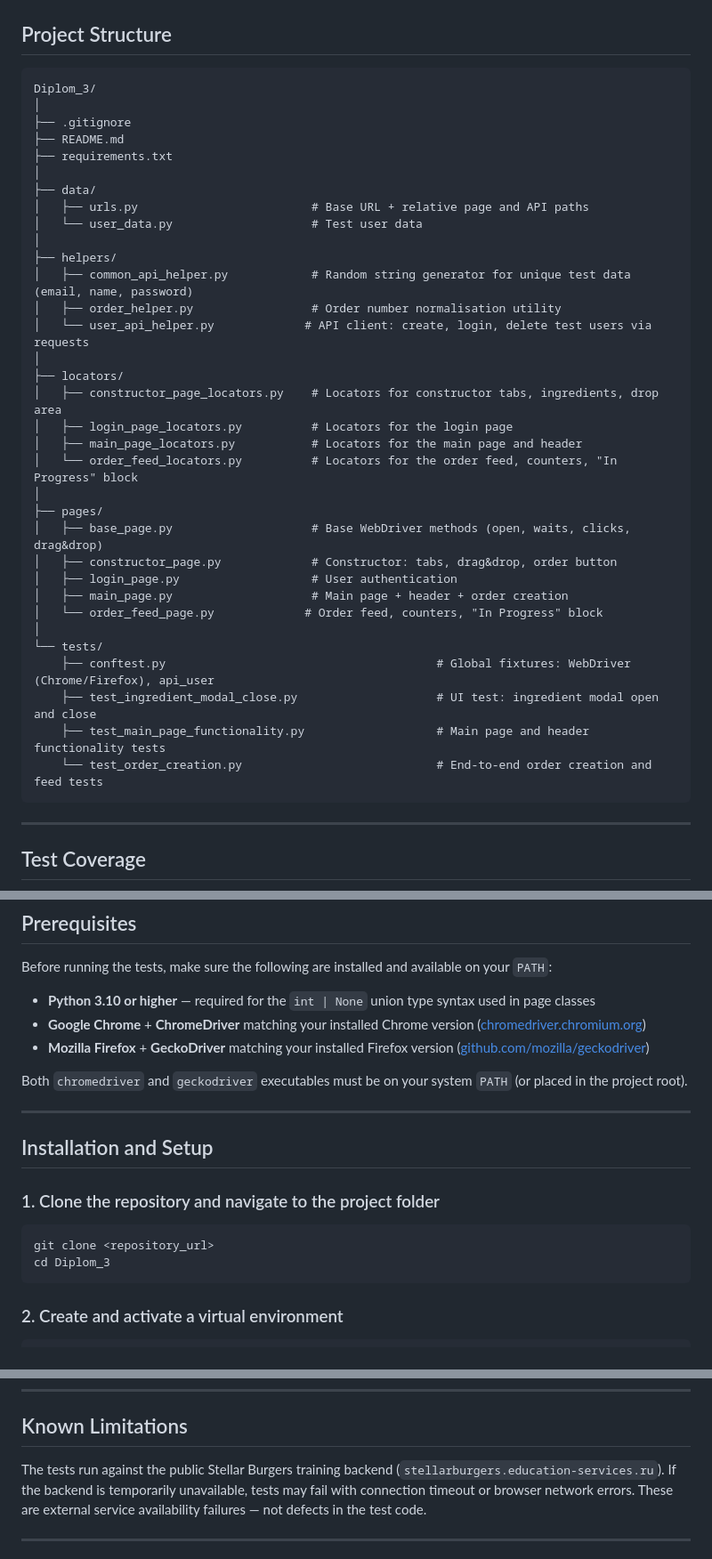
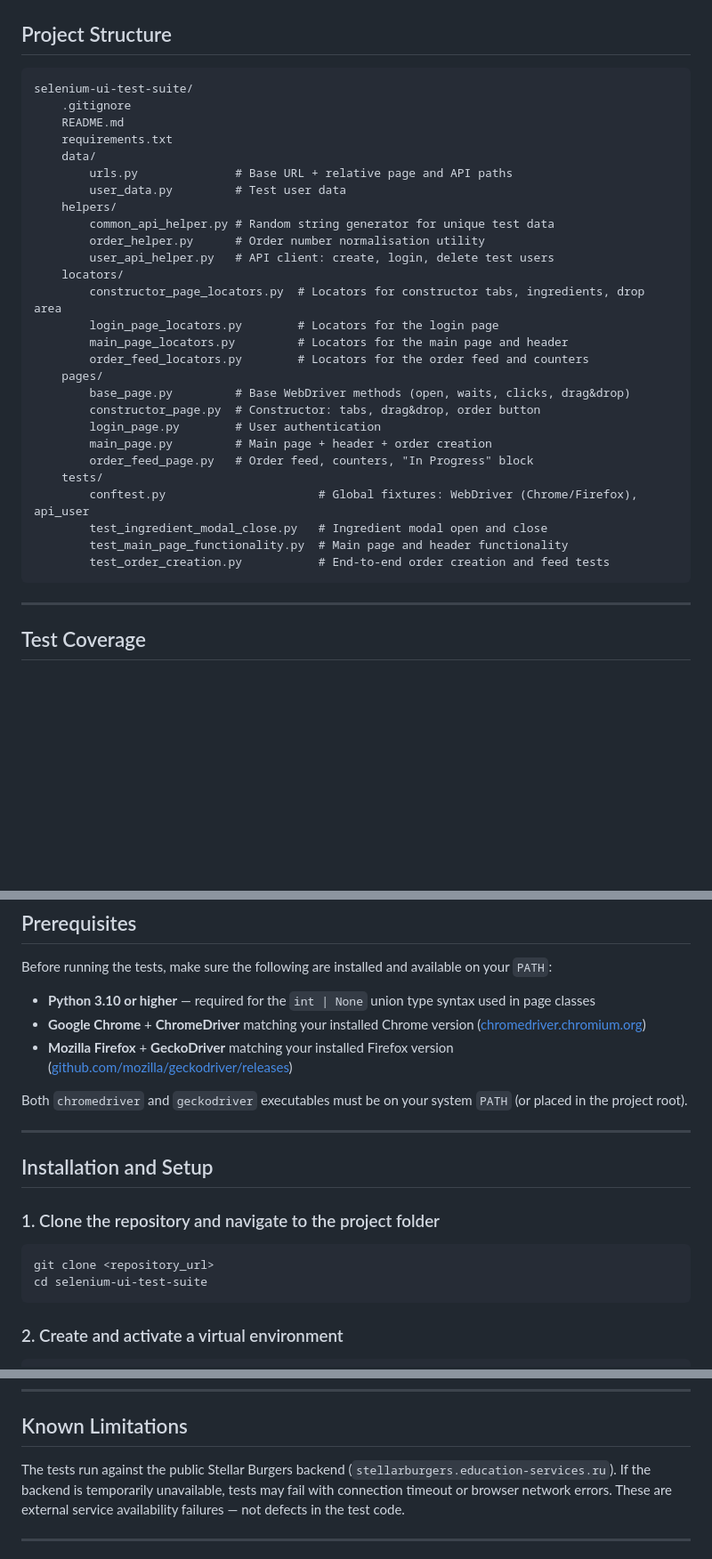
Before and after one commit to vadimnesterov/Diplom_3, a Markdown page: README.md, 3 parts joined by grey strips. Shown at 89% size. Rendered like a GitHub page; blank space fills up the shorter version.

Commit message:
docs: replace box-drawing characters with plain ASCII in project structure

````diff
--- a/README.md
+++ b/README.md
@@ -20,39 +20,33 @@ The following key user scenarios are covered:
 ## Project Structure
 
 ```
-Diplom_3/
-│
-├── .gitignore
-├── README.md
-├── requirements.txt
-│
-├── data/
-│   ├── urls.py                         # Base URL + relative page and API paths
-│   └── user_data.py                    # Test user data
-│
-├── helpers/
-│   ├── common_api_helper.py            # Random string generator for unique test data (email, name, password)
-│   ├── order_helper.py                 # Order number normalisation utility
-│   └── user_api_helper.py             # API client: create, login, delete test users via requests
-│
-├── locators/
-│   ├── constructor_page_locators.py    # Locators for constructor tabs, ingredients, drop area
-│   ├── login_page_locators.py          # Locators for the login page
-│   ├── main_page_locators.py           # Locators for the main page and header
-│   └── order_feed_locators.py          # Locators for the order feed, counters, "In Progress" block
-│
-├── pages/
-│   ├── base_page.py                    # Base WebDriver methods (open, waits, clicks, drag&drop)
-│   ├── constructor_page.py             # Constructor: tabs, drag&drop, order button
-│   ├── login_page.py                   # User authentication
-│   ├── main_page.py                    # Main page + header + order creation
-│   └── order_feed_page.py             # Order feed, counters, "In Progress" block
-│
-└── tests/
-    ├── conftest.py                                       # Global fixtures: WebDriver (Chrome/Firefox), api_user
-    ├── test_ingredient_modal_close.py                    # UI test: ingredient modal open and close
-    ├── test_main_page_functionality.py                   # Main page and header functionality tests
-    └── test_order_creation.py                            # End-to-end order creation and feed tests
+selenium-ui-test-suite/
+    .gitignore
+    README.md
+    requirements.txt
+    data/
+        urls.py              # Base URL + relative page and API paths
+        user_data.py         # Test user data
+    helpers/
+        common_api_helper.py # Random string generator for unique test data
+        order_helper.py      # Order number normalisation utility
+        user_api_helper.py   # API client: create, login, delete test users
+    locators/
+        constructor_page_locators.py  # Locators for constructor tabs, ingredients, drop area
+        login_page_locators.py        # Locators for the login page
+        main_page_locators.py         # Locators for the main page and header
+        order_feed_locators.py        # Locators for the order feed and counters
+    pages/
+        base_page.py         # Base WebDriver methods (open, waits, clicks, drag&drop)
+        constructor_page.py  # Constructor: tabs, drag&drop, order button
+        login_page.py        # User authentication
+        main_page.py         # Main page + header + order creation
+        order_feed_page.py   # Order feed, counters, "In Progress" block
+    tests/
+        conftest.py                      # Global fixtures: WebDriver (Chrome/Firefox), api_user
+        test_ingredient_modal_close.py   # Ingredient modal open and close
+        test_main_page_functionality.py  # Main page and header functionality
+        test_order_creation.py           # End-to-end order creation and feed tests
 ```
 
 ---
@@ -93,7 +87,7 @@ Before running the tests, make sure the following are installed and available on
 
 - **Python 3.10 or higher** — required for the `int | None` union type syntax used in page classes
 - **Google Chrome** + **ChromeDriver** matching your installed Chrome version ([chromedriver.chromium.org](https://chromedriver.chromium.org/downloads))
-- **Mozilla Firefox** + **GeckoDriver** matching your installed Firefox version ([github.com/mozilla/geckodriver](https://github.com/mozilla/geckodriver/releases))
+- **Mozilla Firefox** + **GeckoDriver** matching your installed Firefox version ([github.com/mozilla/geckodriver/releases](https://github.com/mozilla/geckodriver/releases))
 
 Both `chromedriver` and `geckodriver` executables must be on your system `PATH` (or placed in the project root).
 
@@ -105,7 +99,7 @@ Both `chromedriver` and `geckodriver` executables must be on your system `PATH`
 
 ```bash
 git clone <repository_url>
-cd Diplom_3
+cd selenium-ui-test-suite
 ```
 
 ### 2. Create and activate a virtual environment
@@ -168,7 +162,7 @@ allure serve allure_results
 
 ## Known Limitations
 
-The tests run against the public Stellar Burgers training backend
+The tests run against the public Stellar Burgers backend
 (`stellarburgers.education-services.ru`). If the backend is temporarily
 unavailable, tests may fail with connection timeout or browser network
 errors. These are external service availability failures — not defects in
````
Also changed, not shown: other parts of README.md (+0 -1 lines).
